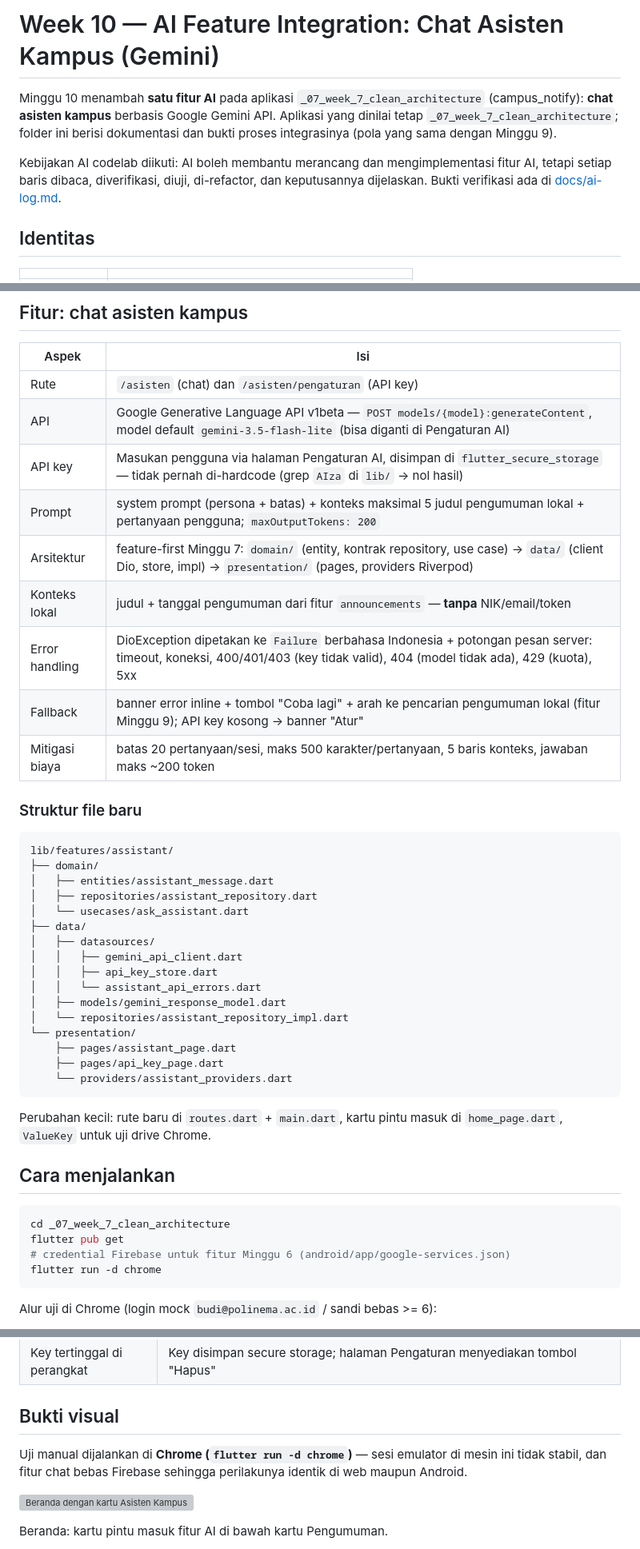
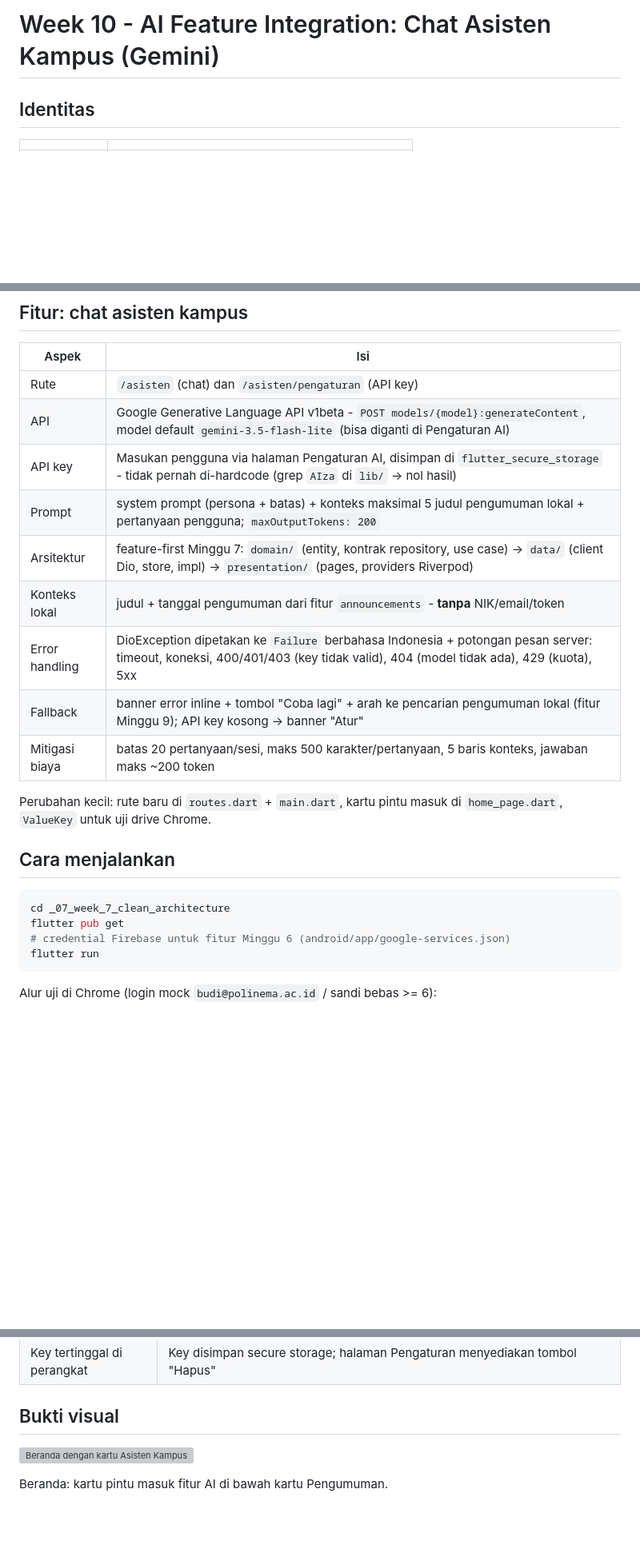
Before and after one commit to Zuhdiaja/244107020017-mobile-course, a Markdown page: _10_week_10_ai_feature_integration/README.md, 3 parts joined by grey strips. Shown at 80% size. Drawn GitHub-style; blank space fills up the shorter version; grey boxes are pictures that could not be loaded.

Commit message:
docs(week10): koreksi laporan sesuai review + samakan em dash ke hyphen

````diff
--- a/_10_week_10_ai_feature_integration/README.md
+++ b/_10_week_10_ai_feature_integration/README.md
@@ -1,15 +1,4 @@
-# Week 10 — AI Feature Integration: Chat Asisten Kampus (Gemini)
-
-Minggu 10 menambah **satu fitur AI** pada aplikasi
-`_07_week_7_clean_architecture` (campus_notify): **chat asisten kampus**
-berbasis Google Gemini API. Aplikasi yang dinilai tetap
-`_07_week_7_clean_architecture`; folder ini berisi dokumentasi dan bukti
-proses integrasinya (pola yang sama dengan Minggu 9).
-
-Kebijakan AI codelab diikuti: AI boleh membantu merancang dan mengimplementasi
-fitur AI, tetapi setiap baris dibaca, diverifikasi, diuji, di-refactor, dan
-keputusannya dijelaskan. Bukti verifikasi ada di
-[docs/ai-log.md](docs/ai-log.md).
+# Week 10 - AI Feature Integration: Chat Asisten Kampus (Gemini)
 
 ## Identitas
 
@@ -27,35 +16,15 @@ keputusannya dijelaskan. Bukti verifikasi ada di
 | Aspek | Isi |
 | --- | --- |
 | Rute | `/asisten` (chat) dan `/asisten/pengaturan` (API key) |
-| API | Google Generative Language API v1beta — `POST models/{model}:generateContent`, model default `gemini-3.5-flash-lite` (bisa diganti di Pengaturan AI) |
-| API key | Masukan pengguna via halaman Pengaturan AI, disimpan di `flutter_secure_storage` — tidak pernah di-hardcode (grep `AIza` di `lib/` → nol hasil) |
+| API | Google Generative Language API v1beta - `POST models/{model}:generateContent`, model default `gemini-3.5-flash-lite` (bisa diganti di Pengaturan AI) |
+| API key | Masukan pengguna via halaman Pengaturan AI, disimpan di `flutter_secure_storage` - tidak pernah di-hardcode (grep `AIza` di `lib/` → nol hasil) |
 | Prompt | system prompt (persona + batas) + konteks maksimal 5 judul pengumuman lokal + pertanyaan pengguna; `maxOutputTokens: 200` |
 | Arsitektur | feature-first Minggu 7: `domain/` (entity, kontrak repository, use case) → `data/` (client Dio, store, impl) → `presentation/` (pages, providers Riverpod) |
-| Konteks lokal | judul + tanggal pengumuman dari fitur `announcements` — **tanpa** NIK/email/token |
+| Konteks lokal | judul + tanggal pengumuman dari fitur `announcements` - **tanpa** NIK/email/token |
 | Error handling | DioException dipetakan ke `Failure` berbahasa Indonesia + potongan pesan server: timeout, koneksi, 400/401/403 (key tidak valid), 404 (model tidak ada), 429 (kuota), 5xx |
 | Fallback | banner error inline + tombol "Coba lagi" + arah ke pencarian pengumuman lokal (fitur Minggu 9); API key kosong → banner "Atur" |
 | Mitigasi biaya | batas 20 pertanyaan/sesi, maks 500 karakter/pertanyaan, 5 baris konteks, jawaban maks ~200 token |
 
-### Struktur file baru
-
-```text
-lib/features/assistant/
-├── domain/
-│   ├── entities/assistant_message.dart
-│   ├── repositories/assistant_repository.dart
-│   └── usecases/ask_assistant.dart
-├── data/
-│   ├── datasources/
-│   │   ├── gemini_api_client.dart
-│   │   ├── api_key_store.dart
-│   │   └── assistant_api_errors.dart
-│   ├── models/gemini_response_model.dart
-│   └── repositories/assistant_repository_impl.dart
-└── presentation/
-    ├── pages/assistant_page.dart
-    ├── pages/api_key_page.dart
-    └── providers/assistant_providers.dart
-```
 
 Perubahan kecil: rute baru di `routes.dart` + `main.dart`, kartu pintu masuk
 di `home_page.dart`, `ValueKey` untuk uji drive Chrome.
@@ -66,7 +35,7 @@ di `home_page.dart`, `ValueKey` untuk uji drive Chrome.
 cd _07_week_7_clean_architecture
 flutter pub get
 # credential Firebase untuk fitur Minggu 6 (android/app/google-services.json)
-flutter run -d chrome
+flutter run
 ```
 
 Alur uji di Chrome (login mock `budi@polinema.ac.id` / sandi bebas >= 6):
@@ -115,10 +84,6 @@ flutter test                                 -> 63 tests passed
 
 ## Bukti visual
 
-Uji manual dijalankan di **Chrome (`flutter run -d chrome`)** — sesi emulator
-di mesin ini tidak stabil, dan fitur chat bebas Firebase sehingga perilakunya
-identik di web maupun Android.
-
 ![Beranda dengan kartu Asisten Kampus](screenshots/week10-home-card.png)
 
 Beranda: kartu pintu masuk fitur AI di bawah kartu Pengumuman.
````
Also changed, not shown: other parts of _10_week_10_ai_feature_integration/README.md (+10 -10 lines), _10_week_10_ai_feature_integration/docs/ai-log.md (+13 -33 lines).
